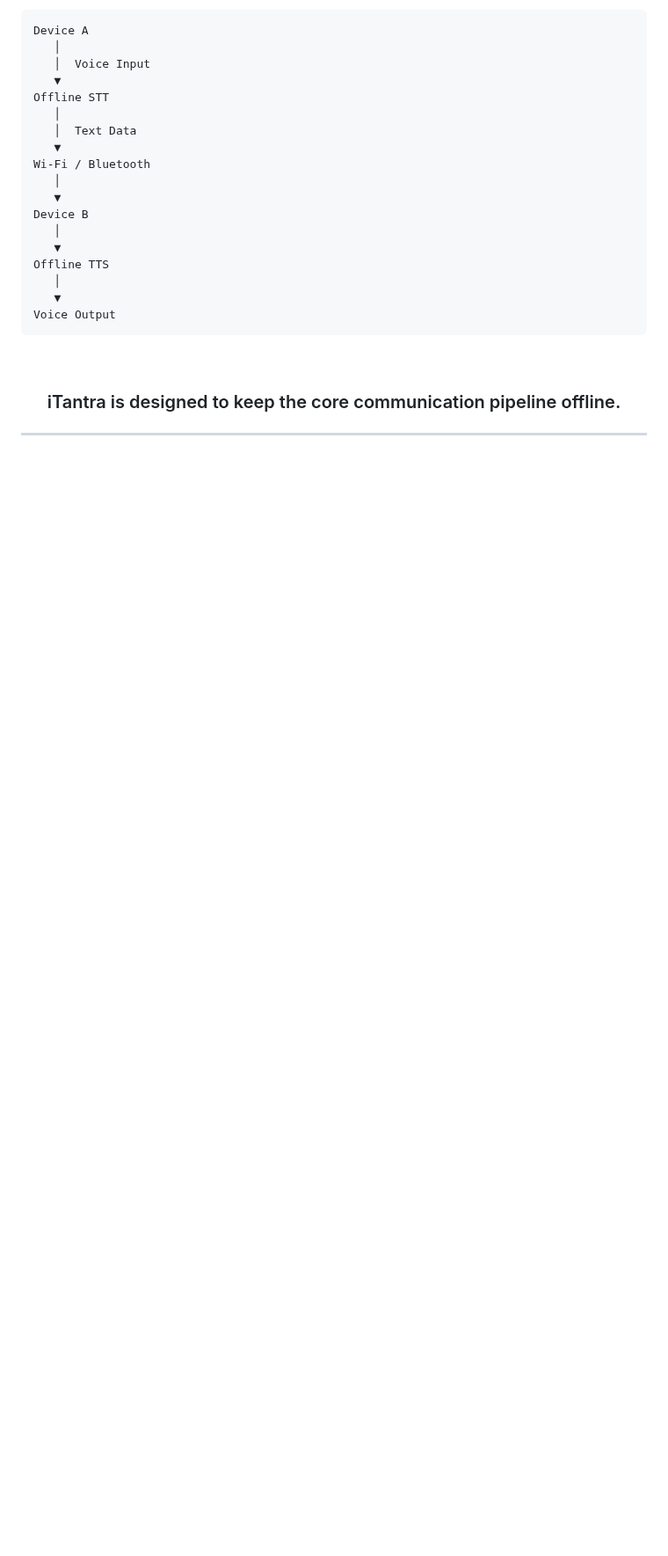
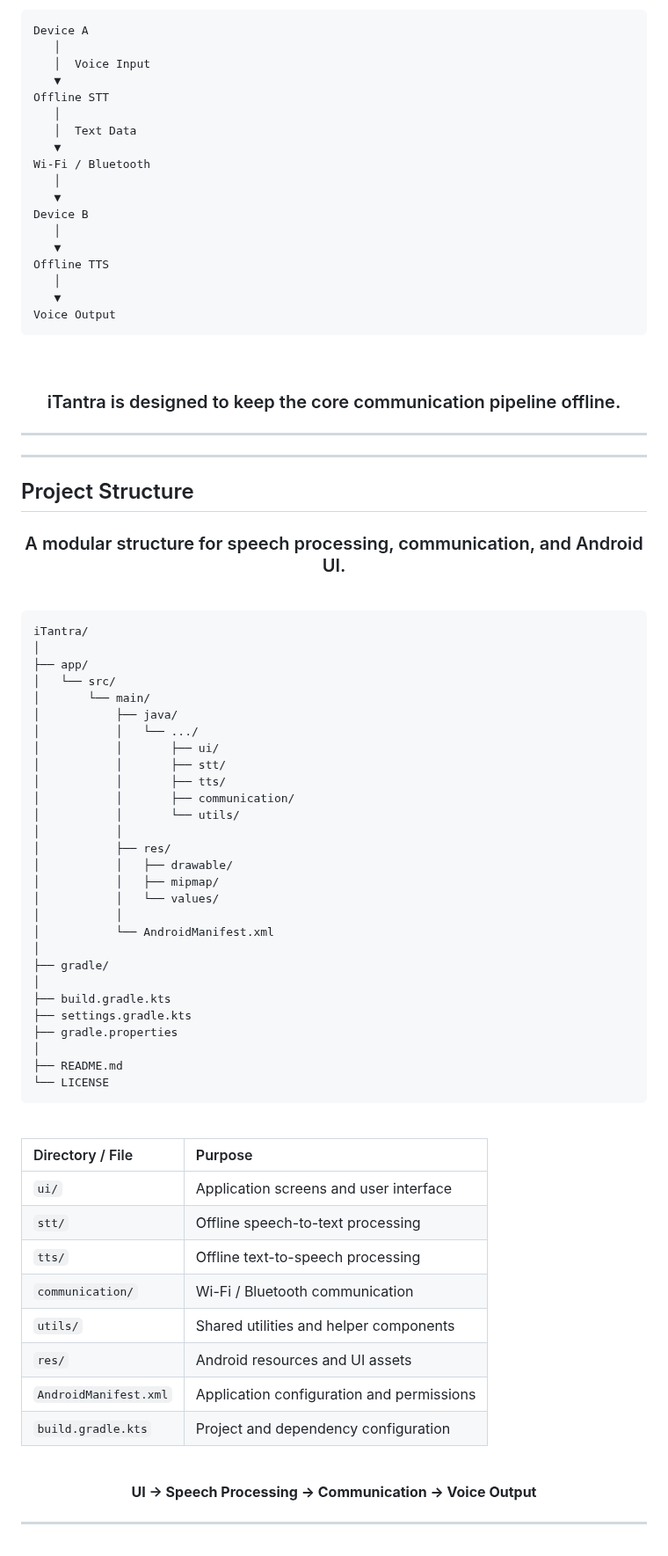
Before and after one commit to uditya001/iTantra, a Markdown page: README.md, the part around the change. Shown at 88% size. Drawn GitHub-style; blank space fills up the shorter version.

````diff
--- a/README.md
+++ b/README.md
@@ -403,3 +403,70 @@ Voice Output
 </div>
 
 ---
+
+
+---
+
+## Project Structure
+
+<div align="center">
+
+### A modular structure for speech processing, communication, and Android UI.
+
+</div>
+
+<br>
+
+```text
+iTantra/
+│
+├── app/
+│   └── src/
+│       └── main/
+│           ├── java/
+│           │   └── .../
+│           │       ├── ui/
+│           │       ├── stt/
+│           │       ├── tts/
+│           │       ├── communication/
+│           │       └── utils/
+│           │
+│           ├── res/
+│           │   ├── drawable/
+│           │   ├── mipmap/
+│           │   └── values/
+│           │
+│           └── AndroidManifest.xml
+│
+├── gradle/
+│
+├── build.gradle.kts
+├── settings.gradle.kts
+├── gradle.properties
+│
+├── README.md
+└── LICENSE
+```
+
+<br>
+
+| Directory / File | Purpose |
+|:---|:---|
+| `ui/` | Application screens and user interface |
+| `stt/` | Offline speech-to-text processing |
+| `tts/` | Offline text-to-speech processing |
+| `communication/` | Wi-Fi / Bluetooth communication |
+| `utils/` | Shared utilities and helper components |
+| `res/` | Android resources and UI assets |
+| `AndroidManifest.xml` | Application configuration and permissions |
+| `build.gradle.kts` | Project and dependency configuration |
+
+<br>
+
+<div align="center">
+
+**UI → Speech Processing → Communication → Voice Output**
+
+</div>
+
+---
````
